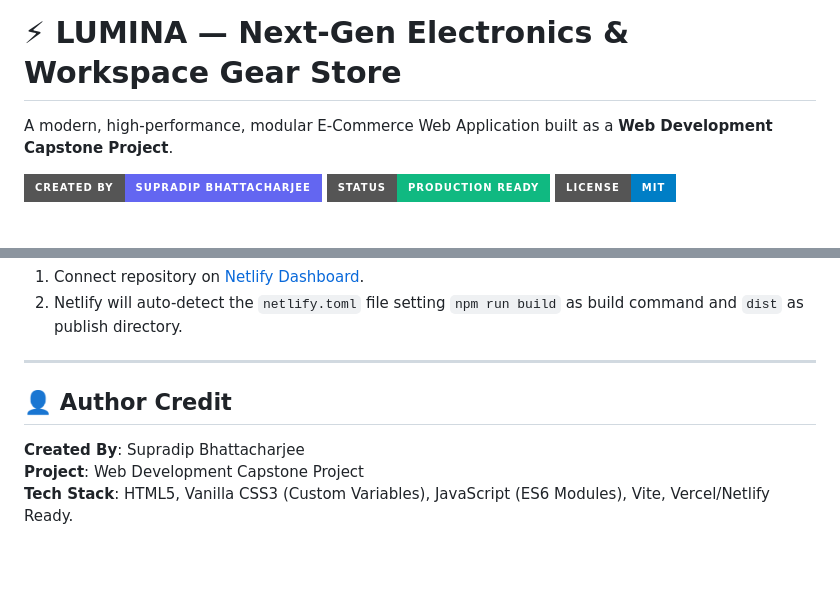
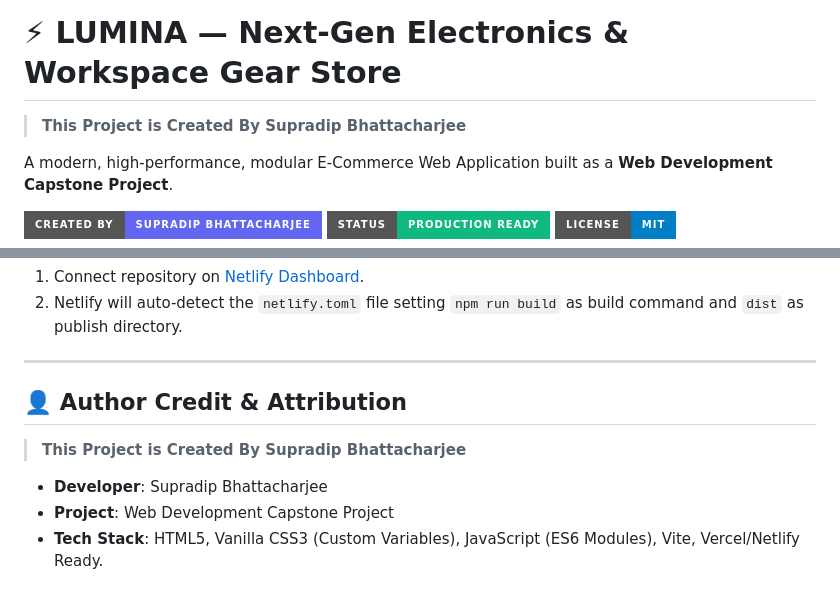
Before and after one commit to supradip-462/Full-Stack-Deployment-Project-Architecture, a Markdown page: README.md, 2 parts joined by grey strips. Drawn GitHub-style; badges without logos; blank space fills up the shorter version.

Commit message:
Add Created By Supradip Bhattacharjee to README

```diff
--- a/README.md
+++ b/README.md
@@ -1,4 +1,6 @@
 # ⚡ LUMINA — Next-Gen Electronics & Workspace Gear Store
+
+> **This Project is Created By Supradip Bhattacharjee**
 
 A modern, high-performance, modular E-Commerce Web Application built as a **Web Development Capstone Project**.
 
@@ -98,8 +100,10 @@ Fifth_Project/
 
 ---
 
-## 👤 Author Credit
+## 👤 Author Credit & Attribution
 
-**Created By**: Supradip Bhattacharjee
-**Project**: Web Development Capstone Project
-**Tech Stack**: HTML5, Vanilla CSS3 (Custom Variables), JavaScript (ES6 Modules), Vite, Vercel/Netlify Ready.
+> **This Project is Created By Supradip Bhattacharjee**
+
+- **Developer**: Supradip Bhattacharjee
+- **Project**: Web Development Capstone Project
+- **Tech Stack**: HTML5, Vanilla CSS3 (Custom Variables), JavaScript (ES6 Modules), Vite, Vercel/Netlify Ready.
```
